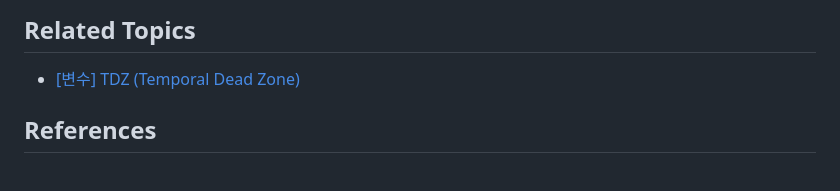
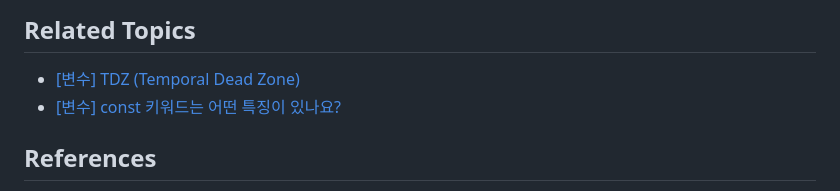
Before and after one commit to Pyotato/tech_interview, a Markdown page: variable/hoisting.md, the part around the change. GitHub-like rendering.

Commit message:
[add] JS : [[변수] const 키워드는 어떤 특징이 있나요?]()

```diff
--- a/variable/hoisting.md
+++ b/variable/hoisting.md
@@ -94,6 +94,7 @@ console.log("변수 선언과 할당 둘다", x); // 1 : 1이라는 값을 할
 ## Related Topics
 
 - [[변수] TDZ (Temporal Dead Zone)]()
+- [[변수] const 키워드는 어떤 특징이 있나요?]()
 
 
 ## References
```
